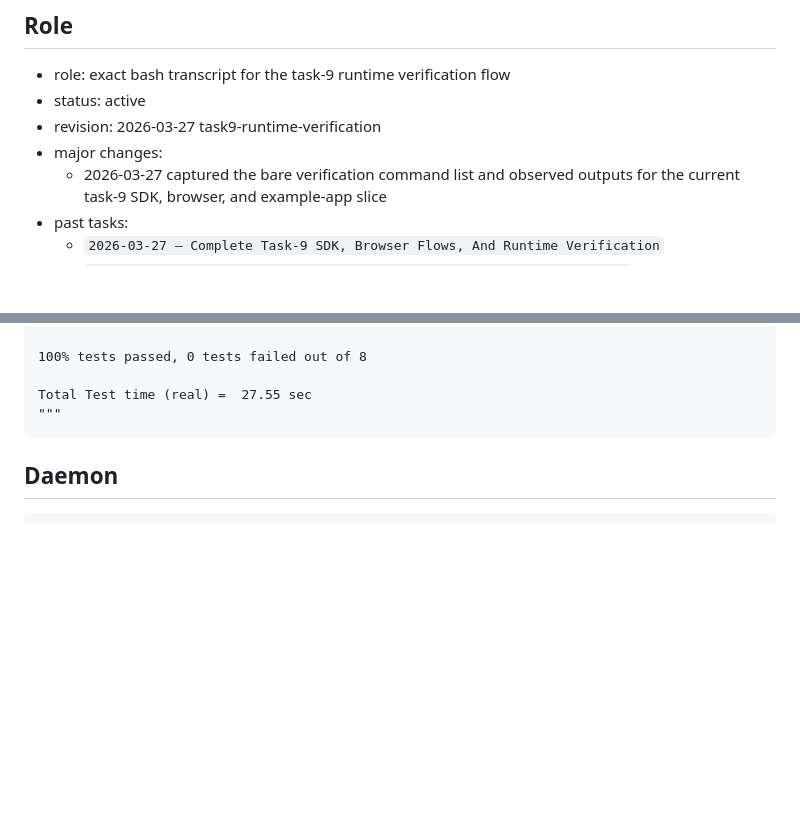
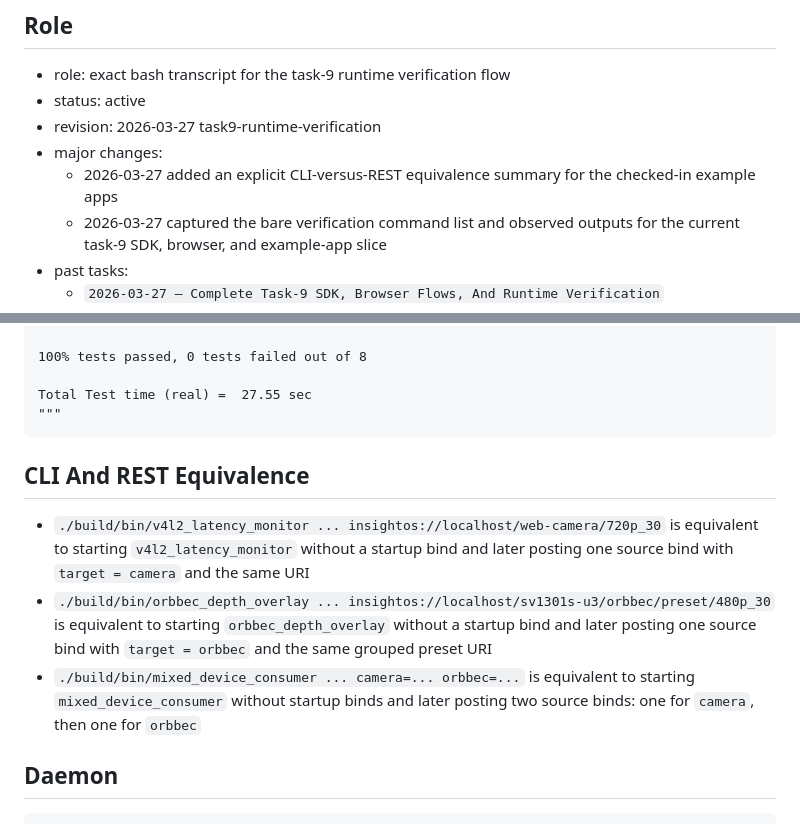
Before and after one commit to YixinZ-NUS/insight-io, a Markdown page: demo_command.md, 2 parts joined by grey strips. Drawn GitHub-style; blank space fills up the shorter version.

````diff
--- a/demo_command.md
+++ b/demo_command.md
@@ -6,6 +6,8 @@
 - status: active
 - revision: 2026-03-27 task9-runtime-verification
 - major changes:
+  - 2026-03-27 added an explicit CLI-versus-REST equivalence summary for the
+    checked-in example apps
   - 2026-03-27 captured the bare verification command list and observed outputs
     for the current task-9 SDK, browser, and example-app slice
 - past tasks:
@@ -66,6 +68,19 @@ Test project /home/yixin/Coding/insight-io/build
 Total Test time (real) =  27.55 sec
 """
 ```
+
+## CLI And REST Equivalence
+
+- `./build/bin/v4l2_latency_monitor ... insightos://localhost/web-camera/720p_30`
+  is equivalent to starting `v4l2_latency_monitor` without a startup bind and
+  later posting one source bind with `target = camera` and the same URI
+- `./build/bin/orbbec_depth_overlay ... insightos://localhost/sv1301s-u3/orbbec/preset/480p_30`
+  is equivalent to starting `orbbec_depth_overlay` without a startup bind and
+  later posting one source bind with `target = orbbec` and the same grouped
+  preset URI
+- `./build/bin/mixed_device_consumer ... camera=... orbbec=...`
+  is equivalent to starting `mixed_device_consumer` without startup binds and
+  later posting two source binds: one for `camera`, then one for `orbbec`
 
 ## Daemon
 
````
Also changed, not shown: docs/USER_GUIDE.md (+40 -1 lines).
